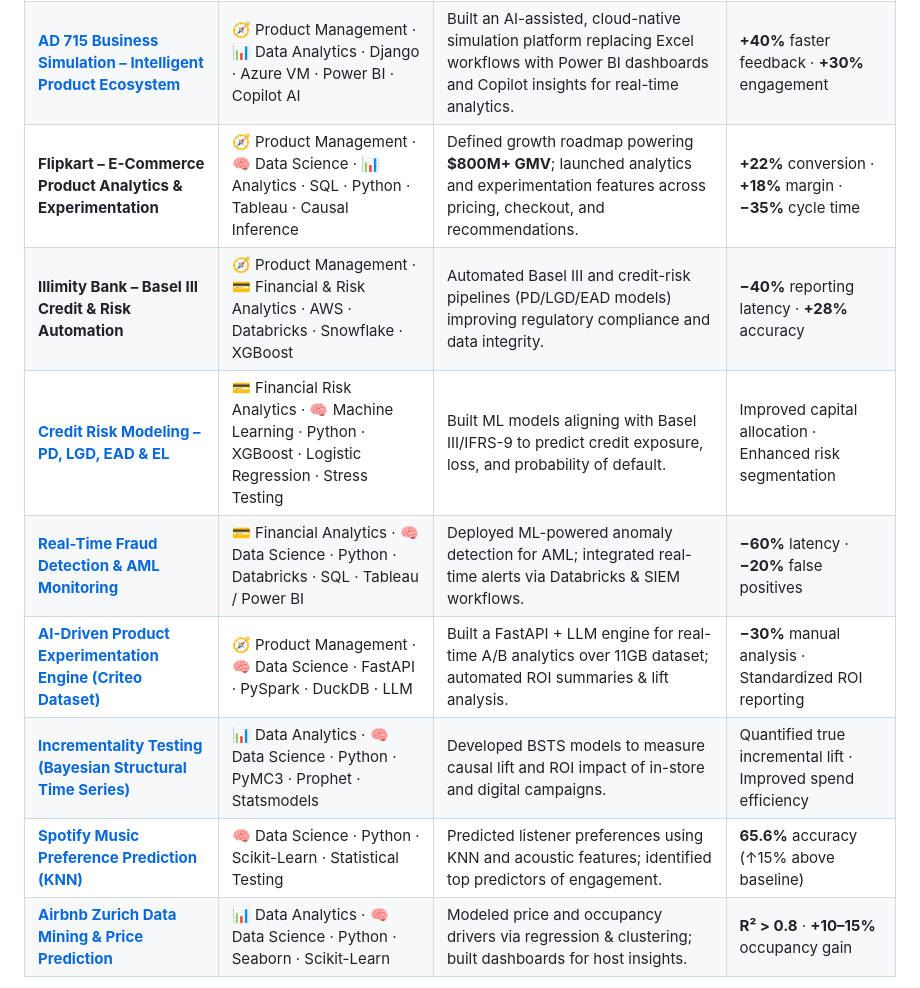
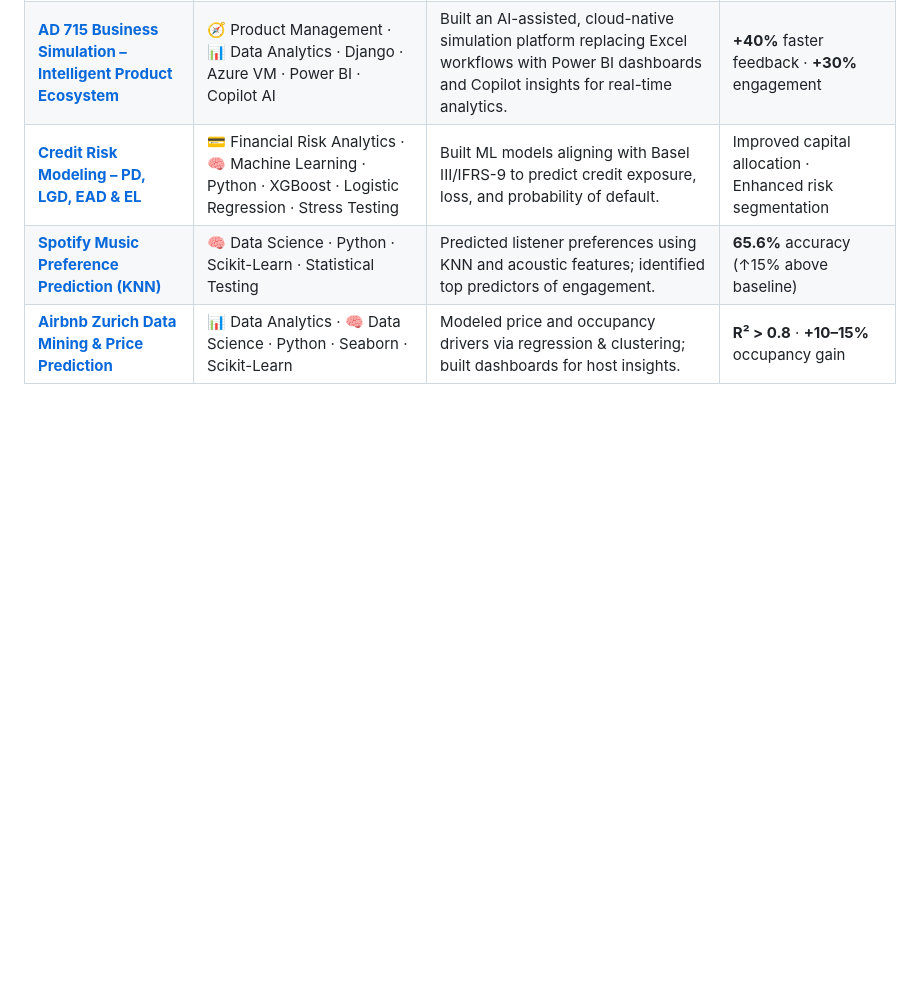
Before and after one commit to Aish-BU/Aish-BU, a Markdown page: README.md, the part around the change. GitHub-like rendering; blank space fills up the shorter version.

Commit message:
Remove project entries from README
Removed several project entries from the README, including Flipkart, Illimity Bank, Real-Time Fraud Detection, AI-Driven Product Experimentation, and Incrementality Testing.

```diff
--- a/README.md
+++ b/README.md
@@ -14,12 +14,7 @@ I'm a Data & Business Analyst with 5+ years of experience helping banks, fintech
 |:----------------|:--------------------|:------------------|:------------------------|
 | [**Sector Rotation Strategy Research (Boston University)**](https://github.com/Aish-BU/SPY_ETFs_Rotation_Trading_Strategy) | 🔬 Research · 📊 Quantitative Finance · Python · Pandas · Matplotlib | Designed a median-based ETF rotation model outperforming benchmarks across crises (2008, COVID). | **+23%** growth vs baseline · Sharpe 0.65 |
 | [**AD 715 Business Simulation – Intelligent Product Ecosystem**](https://github.com/Aish-BU/Product_Management_Business_Simulation) | 🧭 Product Management · 📊 Data Analytics · Django · Azure VM · Power BI · Copilot AI | Built an AI-assisted, cloud-native simulation platform replacing Excel workflows with Power BI dashboards and Copilot insights for real-time analytics. | **+40%** faster feedback · **+30%** engagement |
-| **Flipkart – E-Commerce Product Analytics & Experimentation** | 🧭 Product Management · 🧠 Data Science · 📊 Analytics · SQL · Python · Tableau · Causal Inference | Defined growth roadmap powering **$800M+ GMV**; launched analytics and experimentation features across pricing, checkout, and recommendations. | **+22%** conversion · **+18%** margin · **−35%** cycle time |
-| **Illimity Bank – Basel III Credit & Risk Automation** | 🧭 Product Management · 💳 Financial & Risk Analytics · AWS · Databricks · Snowflake · XGBoost | Automated Basel III and credit-risk pipelines (PD/LGD/EAD models) improving regulatory compliance and data integrity. | **−40%** reporting latency · **+28%** accuracy |
 | [**Credit Risk Modeling – PD, LGD, EAD & EL**](https://github.com/Aish-BU/Credit_Risk_Modelling) | 💳 Financial Risk Analytics · 🧠 Machine Learning · Python · XGBoost · Logistic Regression · Stress Testing | Built ML models aligning with Basel III/IFRS-9 to predict credit exposure, loss, and probability of default. | Improved capital allocation · Enhanced risk segmentation |
-| [**Real-Time Fraud Detection & AML Monitoring**](https://github.com/Aish-BU/RealTime-Fraud-Detection) | 💳 Financial Analytics · 🧠 Data Science · Python · Databricks · SQL · Tableau / Power BI | Deployed ML-powered anomaly detection for AML; integrated real-time alerts via Databricks & SIEM workflows. | **−60%** latency · **−20%** false positives |
-| [**AI-Driven Product Experimentation Engine (Criteo Dataset)**](https://github.com/Aish-BU/AI-Driven-Experimentation) | 🧭 Product Management · 🧠 Data Science · FastAPI · PySpark · DuckDB · LLM | Built a FastAPI + LLM engine for real-time A/B analytics over 11GB dataset; automated ROI summaries & lift analysis. | **−30%** manual analysis · Standardized ROI reporting |
-| [**Incrementality Testing (Bayesian Structural Time Series)**](https://github.com/Aish-BU/BSTS-Incrementality-Testing) | 📊 Data Analytics · 🧠 Data Science · Python · PyMC3 · Prophet · Statsmodels | Developed BSTS models to measure causal lift and ROI impact of in-store and digital campaigns. | Quantified true incremental lift · Improved spend efficiency |
 | [**Spotify Music Preference Prediction (KNN)**](https://github.com/Aish-BU/Spotify-Music-Recommendation-Listener-Preference-Analysis) | 🧠 Data Science · Python · Scikit-Learn · Statistical Testing | Predicted listener preferences using KNN and acoustic features; identified top predictors of engagement. | **65.6%** accuracy (↑15% above baseline) |
 | [**Airbnb Zurich Data Mining & Price Prediction**](https://github.com/Aish-BU/Airbnb_Project) | 📊 Data Analytics · 🧠 Data Science · Python · Seaborn · Scikit-Learn | Modeled price and occupancy drivers via regression & clustering; built dashboards for host insights. | **R² > 0.8** · **+10–15%** occupancy gain |
 
```
